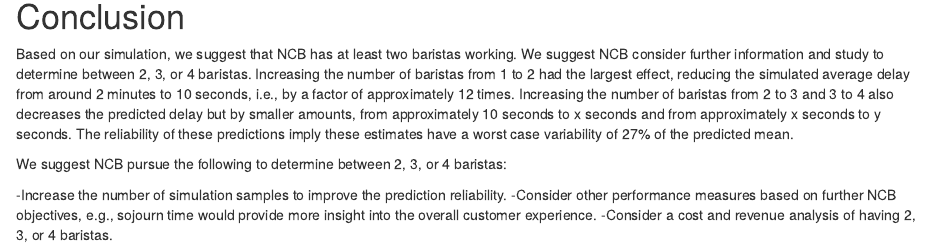
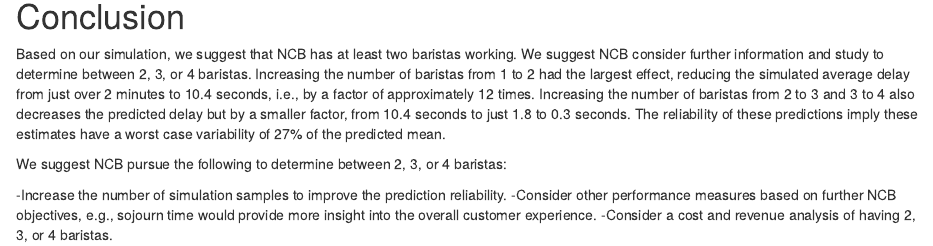
Before and after one commit to sa421-usna/nimitz-cafe, an R Markdown document (nimitz-cafe-analysis.Rmd): the page in a window 1100 px wide, from 3210 px down. Rendered offline with R 4.5, knitr and Pandoc, with nearby package versions; some code elsewhere in the file could not run offline.

Commit message:
edited intro/conclusion

```diff
--- a/nimitz-cafe-analysis.Rmd
+++ b/nimitz-cafe-analysis.Rmd
@@ -279,7 +279,7 @@
 
 # Conclusion
 
-Based on our simulation, we suggest that NCB has at least two baristas working. We suggest NCB consider further information and study to determine between 2, 3, or 4 baristas. Increasing the number of baristas from 1 to 2 had the largest effect, reducing the simulated average delay from around 2 minutes to 10 seconds, i.e., by a factor of approximately 12 times. Increasing the number of baristas from 2 to 3 and 3 to 4 also decreases the predicted delay but by smaller amounts, from approximately 10 seconds to x seconds and from approximately x seconds to y seconds. The reliability of these predictions imply these estimates have a worst case variability of 27% of the predicted mean.
+Based on our simulation, we suggest that NCB has at least two baristas working. We suggest NCB consider further information and study to determine between 2, 3, or 4 baristas. Increasing the number of baristas from 1 to 2 had the largest effect, reducing the simulated average delay from just over 2 minutes to 10.4 seconds, i.e., by a factor of approximately 12 times. Increasing the number of baristas from 2 to 3 and 3 to 4 also decreases the predicted delay but by a smaller factor, from 10.4 seconds to just 1.8 to 0.3 seconds. The reliability of these predictions imply these estimates have a worst case variability of 27% of the predicted mean.
 
 We suggest NCB pursue the following to determine between 2, 3, or 4 baristas:
 
```
